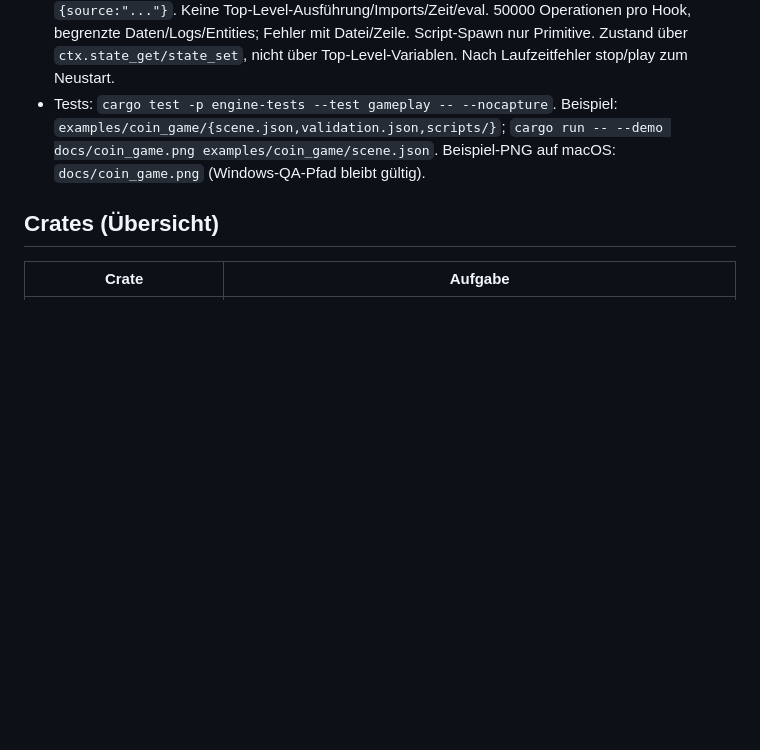
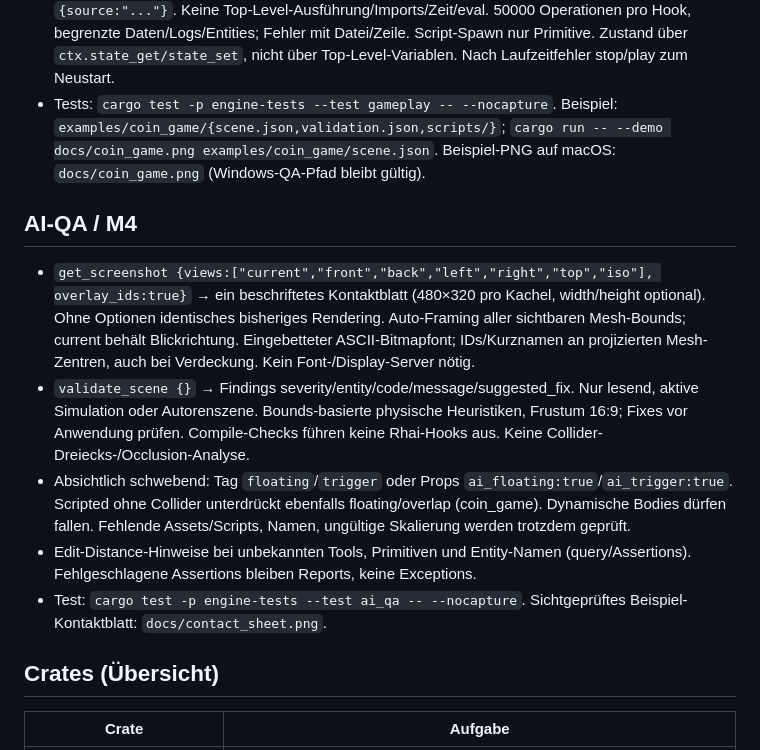
Before and after one commit to MarkWaldeis/ai-native-3d-engine, a Markdown page: AGENTS.md, the part around the change. GitHub-like rendering; blank space fills up the shorter version.

```diff
--- a/AGENTS.md
+++ b/AGENTS.md
@@ -114,6 +114,27 @@ und `docs/blender_sync_reference.png` (macOS; bestehender Windows-QA-Pfad bleibt
   `cargo run -- --demo docs/coin_game.png examples/coin_game/scene.json`.
   Beispiel-PNG auf macOS: `docs/coin_game.png` (Windows-QA-Pfad bleibt gültig).
 
+## AI-QA / M4
+
+- `get_screenshot {views:["current","front","back","left","right","top","iso"],
+  overlay_ids:true}` → ein beschriftetes Kontaktblatt (480×320 pro Kachel,
+  width/height optional). Ohne Optionen identisches bisheriges Rendering.
+  Auto-Framing aller sichtbaren Mesh-Bounds; current behält Blickrichtung.
+  Eingebetteter ASCII-Bitmapfont; IDs/Kurznamen an projizierten Mesh-Zentren,
+  auch bei Verdeckung. Kein Font-/Display-Server nötig.
+- `validate_scene {}` → Findings severity/entity/code/message/suggested_fix.
+  Nur lesend, aktive Simulation oder Autorenszene. Bounds-basierte physische
+  Heuristiken, Frustum 16:9; Fixes vor Anwendung prüfen. Compile-Checks führen
+  keine Rhai-Hooks aus. Keine Collider-Dreiecks-/Occlusion-Analyse.
+- Absichtlich schwebend: Tag `floating`/`trigger` oder Props
+  `ai_floating:true`/`ai_trigger:true`. Scripted ohne Collider unterdrückt
+  ebenfalls floating/overlap (coin_game). Dynamische Bodies dürfen fallen.
+  Fehlende Assets/Scripts, Namen, ungültige Skalierung werden trotzdem geprüft.
+- Edit-Distance-Hinweise bei unbekannten Tools, Primitiven und Entity-Namen
+  (query/Assertions). Fehlgeschlagene Assertions bleiben Reports, keine Exceptions.
+- Test: `cargo test -p engine-tests --test ai_qa -- --nocapture`.
+  Sichtgeprüftes Beispiel-Kontaktblatt: `docs/contact_sheet.png`.
+
 ## Crates (Übersicht)
 
 | Crate | Aufgabe |
```
Also changed, not shown: README.md (+58 -0 lines), docs/contact_sheet.png (added), 11 other files.
